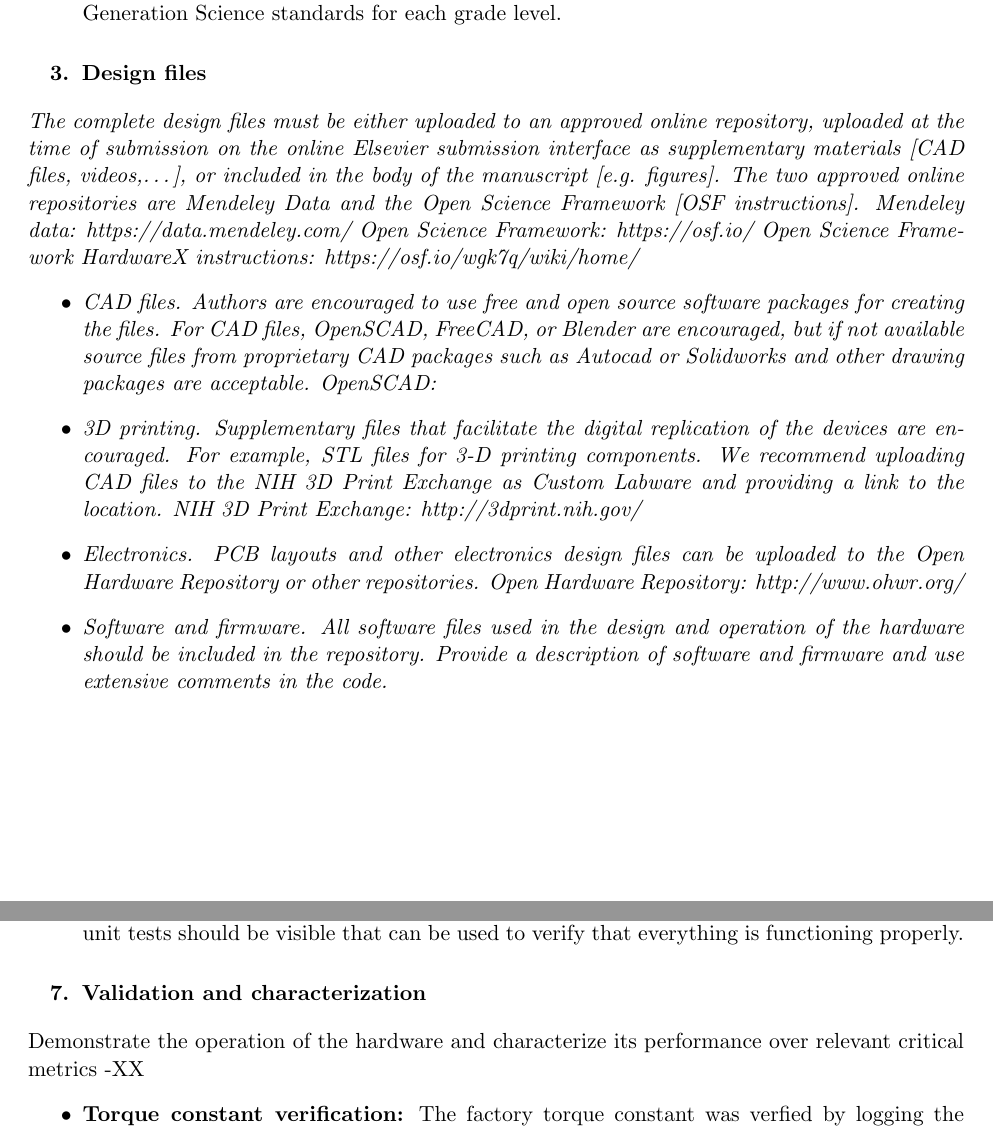
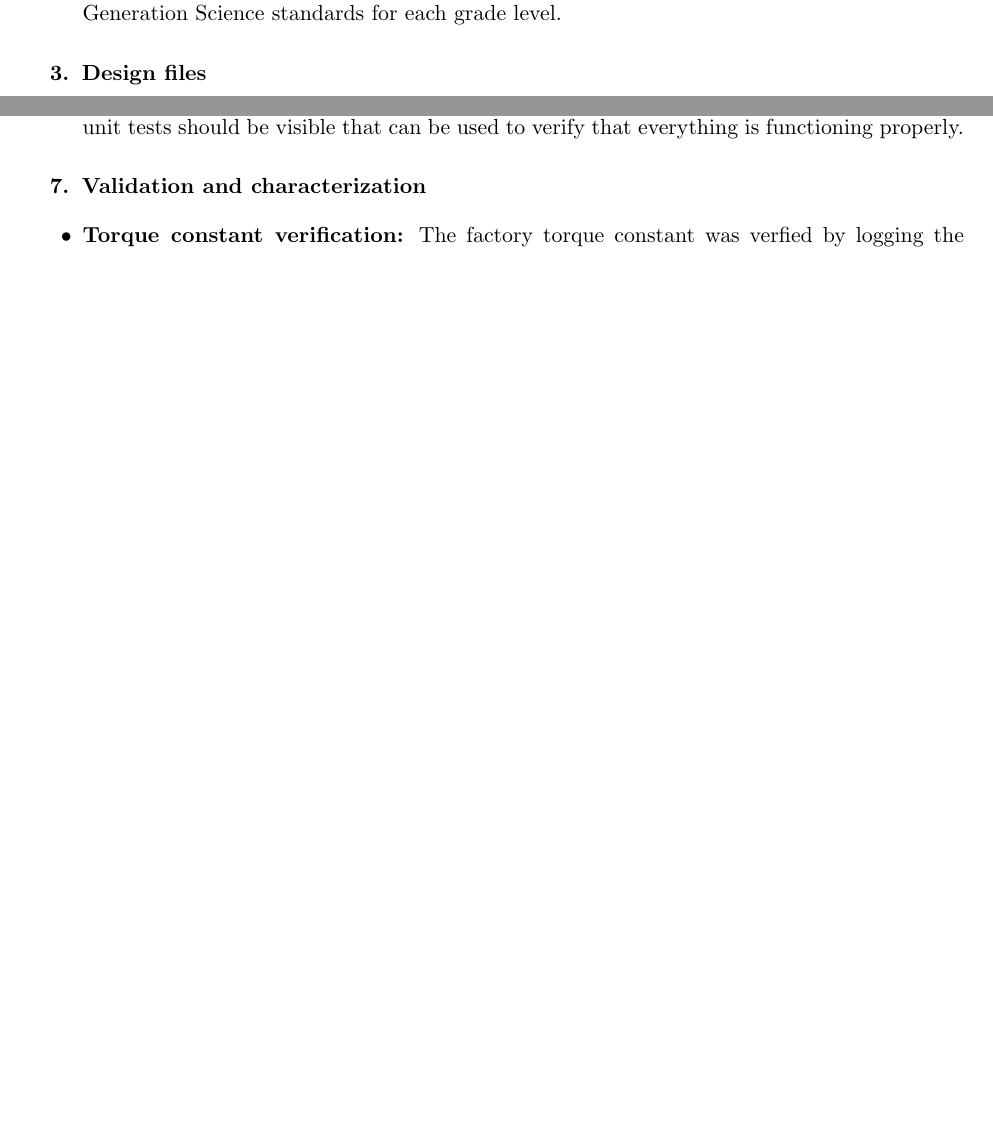
Before and after one commit to SNL-WaterPower/siweed, a LaTeX document (documentation/siweedPaper.tex): two parts of pages 4 and 6 of 8 before the commit and two parts of pages 4 and 5 of 8 after it, joined at a grey line, cut so that both start at the same text, the shorter picture padded with empty space. Compiled offline with pdfLaTeX.

Commit message:
various changes, BOM additions

```diff
--- a/documentation/siweedPaper.tex
+++ b/documentation/siweedPaper.tex
@@ -88,8 +88,7 @@ The system has been designed using commercial off-the-shelf components and the a
   GNU GENERAL PUBLIC LICENSE
   \\
 \hline \textbf{Cost of hardware} &
-  %Approximate cost of hardware (complete breakdown will be included in the Bill of Materials).
-  \textit{\$6763 - Approximate cost of hardware (complete breakdown will be included in the Bill of Materials).}
+  \textit{\$6763 - Approximate cost of hardware (complete breakdown included in the Bill of Materials).}
   \\
 \hline \textbf{Source file repository} &
   % Link to the source file repository, e.g. https://osf.io/q3nr5/
@@ -175,14 +175,14 @@ The teacher resources document contains general information about the project, a
 %Open Hardware Repository: http://www.ohwr.org/
 % > Software and firmware. All software files used in the design and operation of the hardware should be included in the repository. Provide a description of software and firmware and use extensive comments in the code.
 
-\textit{The complete design files must be either uploaded to an approved online repository, uploaded at the time of submission on the online Elsevier submission interface as supplementary materials [CAD files, videos,\dots], or included in the body of the manuscript [e.g. figures]. The two approved online repositories are Mendeley Data and the Open Science Framework [OSF instructions]. Mendeley data: https://data.mendeley.com/ Open Science Framework: https://osf.io/ Open Science Framework HardwareX instructions: https://osf.io/wgk7q/wiki/home/
-\begin{itemize}
-\item CAD files. Authors are encouraged to use free and open source software packages for creating the files. For CAD files, OpenSCAD, FreeCAD, or Blender are encouraged, but if not available source files from proprietary CAD packages such as Autocad or Solidworks and other drawing packages are acceptable. OpenSCAD: %http://www.openscad.org/
-\item 3D printing. Supplementary files that facilitate the digital replication of the devices are encouraged. For example, STL files for 3-D printing components. We recommend uploading CAD files to the NIH 3D Print Exchange as Custom Labware and providing a link to the location. NIH 3D Print Exchange: http://3dprint.nih.gov/
-\item Electronics. PCB layouts and other electronics design files can be uploaded to the Open Hardware Repository or other repositories. Open Hardware Repository: http://www.ohwr.org/
-\item Software and firmware. All software files used in the design and operation of the hardware should be included in the repository. Provide a description of software and firmware and use extensive comments in the code.
-\end{itemize}
-}
+%\textit{The complete design files must be either uploaded to an approved online repository, uploaded at the time of submission on the online Elsevier submission interface as supplementary materials [CAD files, videos,\dots], or included in the body of the manuscript [e.g. figures]. The two approved online repositories are Mendeley Data and the Open Science Framework [OSF instructions]. Mendeley data: https://data.mendeley.com/ Open Science Framework: https://osf.io/ Open Science Framework HardwareX instructions: https://osf.io/wgk7q/wiki/home/
+%\begin{itemize}
+%\item CAD files. Authors are encouraged to use free and open source software packages for creating the files. For CAD files, OpenSCAD, FreeCAD, or Blender are encouraged, but if not available source files from proprietary CAD packages such as Autocad or Solidworks and other drawing packages are acceptable. OpenSCAD: %http://www.openscad.org/
+%\item 3D printing. Supplementary files that facilitate the digital replication of the devices are encouraged. For example, STL files for 3-D printing components. We recommend uploading CAD files to the NIH 3D Print Exchange as Custom Labware and providing a link to the location. NIH 3D Print Exchange: http://3dprint.nih.gov/
+%\item Electronics. PCB layouts and other electronics design files can be uploaded to the Open Hardware Repository or other repositories. Open Hardware Repository: http://www.ohwr.org/
+%\item Software and firmware. All software files used in the design and operation of the hardware should be included in the repository. Provide a description of software and firmware and use extensive comments in the code.
+%\end{itemize}
+%}
 \subsection{Design Files Summary}
 % Please include a summary of all design files for your hardware by filling rows of the table below
 
@@ -269,7 +270,6 @@ After performing the setup described in the build instructions, the project can
 %> If possible, characterize performance of the hardware over operational parameters.
 %> Create a bulleted list that describes the capabilities (and limitations) of the hardware. For example consider descriptions of load, operation time, spin speed, coefficient of variation, accuracy, precision and etc.
 
-Demonstrate the operation of the hardware and characterize its performance over relevant critical metrics -XX
 \begin{itemize}
 \item \textbf{Torque constant verification:}
 The factory torque constant was verfied by logging the position and current of the WEC while commanding a slow sinusoidal current.
```
Also changed, not shown: documentation/siweedPaper.tex (14 more changed lines), 1 other file.
